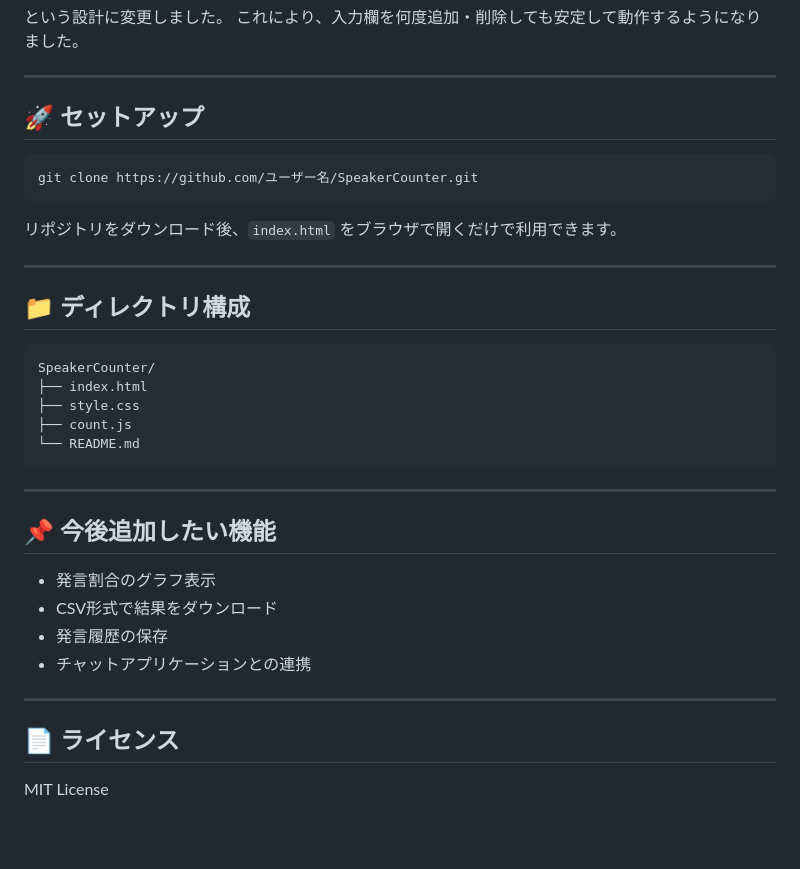
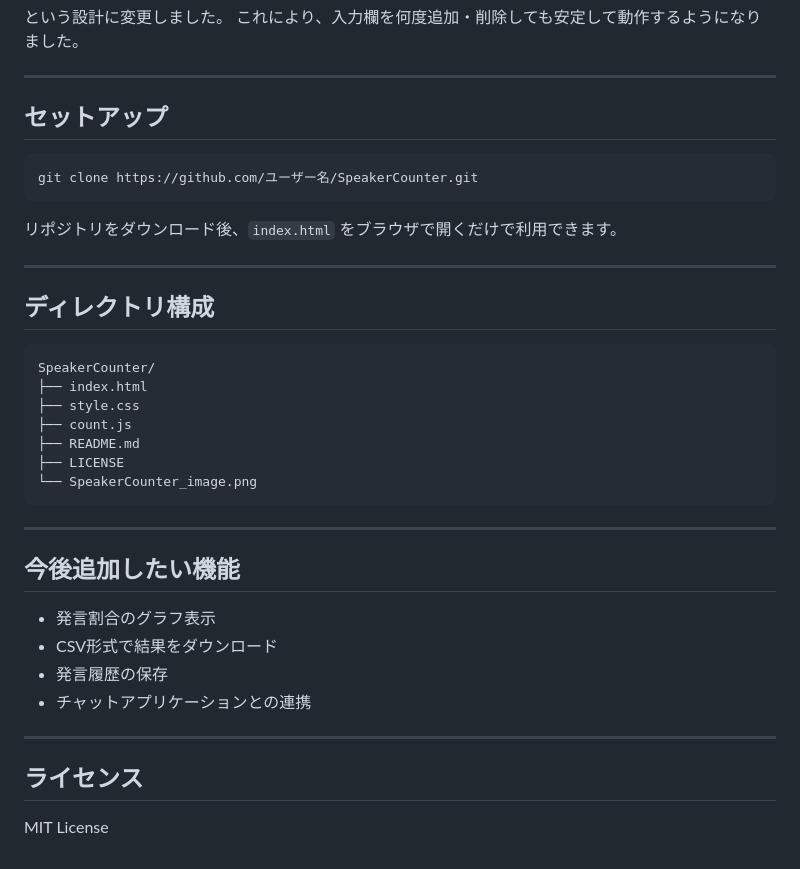
Before and after one commit to HarukaHida/SpeakerCounter, a Markdown page: README.md, the part around one of its changes. GitHub-like rendering; blank space fills up the shorter version.

````diff
--- a/README.md
+++ b/README.md
@@ -74,7 +74,7 @@ PCでは入力画面と集計結果を左右2カラムで表示し、スマー
 
 ---
 
-## 🚀 セットアップ
+## セットアップ
 
 ```bash
 git clone https://github.com/ユーザー名/SpeakerCounter.git
@@ -84,19 +84,21 @@ git clone https://github.com/ユーザー名/SpeakerCounter.git
 
 ---
 
-## 📁 ディレクトリ構成
+## ディレクトリ構成
 
 ```text
 SpeakerCounter/
 ├── index.html
 ├── style.css
 ├── count.js
-└── README.md
+├── README.md
+├── LICENSE
+└── SpeakerCounter_image.png
 ```
 
 ---
 
-## 📌 今後追加したい機能
+## 今後追加したい機能
 
 * 発言割合のグラフ表示
 * CSV形式で結果をダウンロード
@@ -105,6 +107,6 @@ SpeakerCounter/
 
 ---
 
-## 📄 ライセンス
+## ライセンス
 
 MIT License
````
Also changed, not shown: other parts of README.md (+5 -5 lines).
